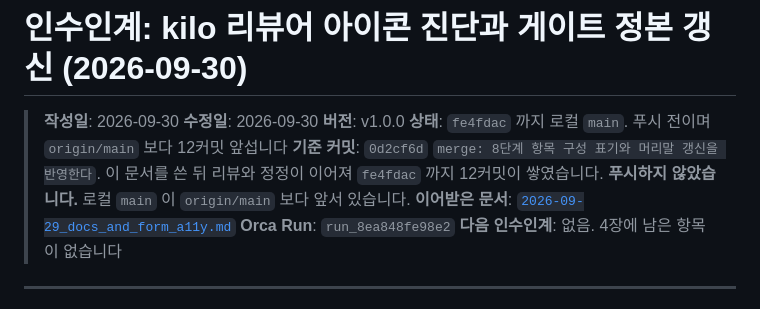
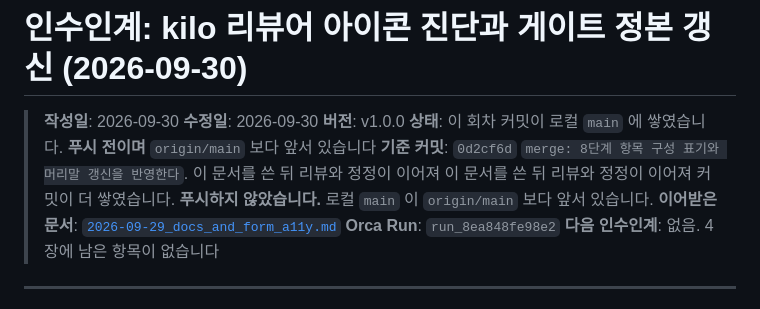
Before and after one commit to kwanbum217/NARANI_HomePage, a Markdown page: docs/handoff/2026-09-30_kilo_icon_and_gate_sync.md, the part around the change. Drawn GitHub-style.

Commit message:
docs: 인수인계의 커밋 수를 재귀 참조 없이 적는다

```diff
--- a/docs/handoff/2026-09-30_kilo_icon_and_gate_sync.md
+++ b/docs/handoff/2026-09-30_kilo_icon_and_gate_sync.md
@@ -3,9 +3,9 @@
 > **작성일**: 2026-09-30
 > **수정일**: 2026-09-30
 > **버전**: v1.0.0
-> **상태**: `fe4fdac` 까지 로컬 `main`. 푸시 전이며 `origin/main` 보다 12커밋 앞섭니다
+> **상태**: 이 회차 커밋이 로컬 `main` 에 쌓였습니다. **푸시 전이며** `origin/main` 보다 앞서 있습니다
 > **기준 커밋**: `0d2cf6d` `merge: 8단계 항목 구성 표기와 머리말 갱신을 반영한다`.
-> 이 문서를 쓴 뒤 리뷰와 정정이 이어져 `fe4fdac` 까지 12커밋이 쌓였습니다.
+> 이 문서를 쓴 뒤 리뷰와 정정이 이어져 이 문서를 쓴 뒤 리뷰와 정정이 이어져 커밋이 더 쌓였습니다.
 > **푸시하지 않았습니다.** 로컬 `main` 이 `origin/main` 보다 앞서 있습니다.
 > **이어받은 문서**: [`2026-09-29_docs_and_form_a11y.md`](2026-09-29_docs_and_form_a11y.md)
 > **Orca Run**: `run_8ea848fe98e2`
```
